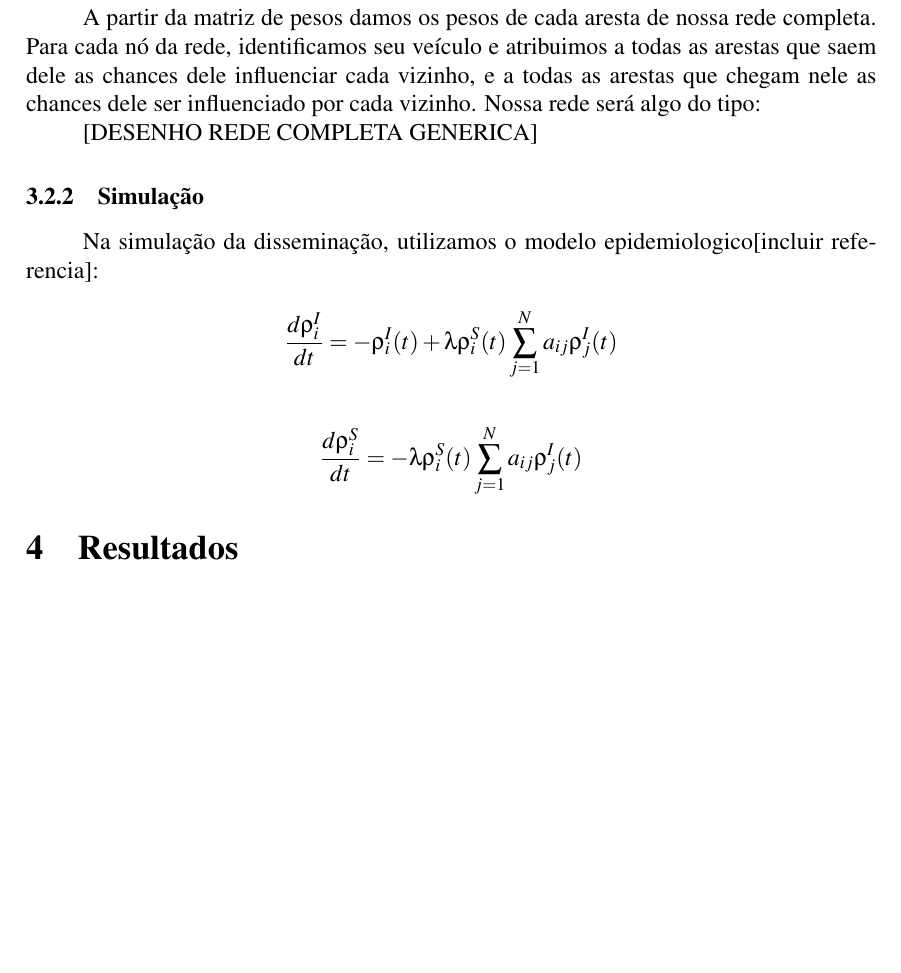
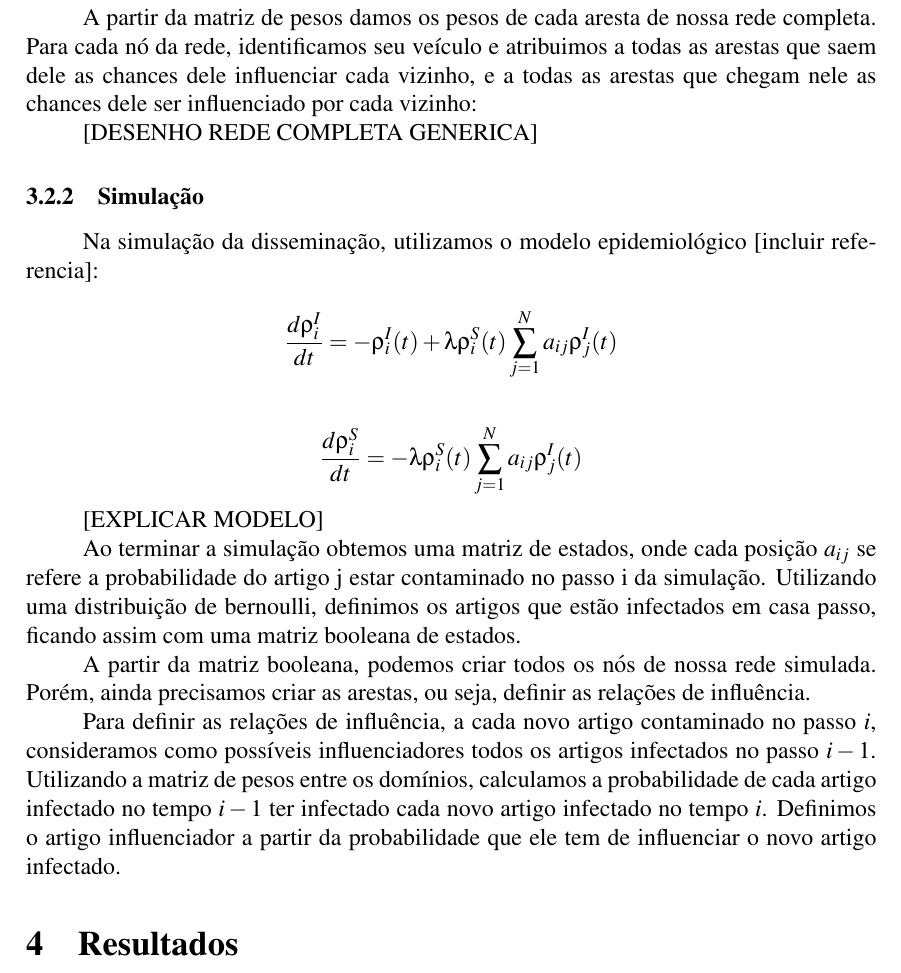
Before and after one commit to elisamussumeci/TCC, a LaTeX thesis (Relatório/TCCElisa1.tex): part of page 11 of 12 before the commit and part of page 11 of 13 after it, cut so that both start at the same text, the shorter picture padded with empty space. Compiled offline with pdfLaTeX.

Commit message:
update report

```diff
--- a/Relatório/TCCElisa1.tex
+++ b/Relatório/TCCElisa1.tex
@@ -348,16 +348,31 @@ Por exemplo, $a_{12}$ é o número de vezes que artigos do veículo $b$ influenc
 
 A partir da matriz de pesos damos os pesos de cada aresta de nossa rede completa. Para cada nó da rede, identificamos seu veículo e atribuimos
 a todas as arestas que saem dele as chances dele influenciar cada vizinho, e a todas as arestas que chegam nele as chances dele ser influenciado
-por cada vizinho. Nossa rede será algo do tipo:
+por cada vizinho:
 
 [DESENHO REDE COMPLETA GENERICA]
 
 \subsubsection{Simulação}
 
-Na simulação da disseminação, utilizamos o modelo epidemiologico[incluir referencia]:
+ Na simulação da disseminação, utilizamos o modelo epidemiológico [incluir referencia]:
 
    $$\dfrac{d\rho^{I}_{i}}{dt} = -\rho^{I}_{i}(t) + \lambda\rho_{i}^{S}(t) \sum_{j=1}^{N} a_{ij}\rho_{j}^{I}(t)$$\\
    $$\dfrac{d\rho^{S}_{i}}{dt} = - \lambda\rho_{i}^{S}(t) \sum_{j=1}^{N} a_{ij}\rho_{j}^{I}(t)$$
+
+   [EXPLICAR MODELO]
+
+  Ao terminar a simulação obtemos uma matriz de estados, onde cada posição $a_{ij}$ se refere a probabilidade do artigo
+  j estar contaminado no passo i da simulação. Utilizando uma distribuição de bernoulli, definimos os artigos que estão infectados
+  em casa passo, ficando assim com uma matriz booleana de estados.
+
+  A partir da matriz booleana, podemos criar todos os nós de nossa rede simulada. Porém, ainda precisamos criar as arestas, ou seja, definir
+  as relações de influência.
+
+  Para definir as relações de influência, a cada novo artigo contaminado no passo $i$, consideramos como possíveis influenciadores todos os artigos
+  infectados no passo $i-1$. Utilizando a matriz de pesos entre os domínios, calculamos a probabilidade de cada artigo infectado no tempo
+  $i-1$ ter infectado cada novo artigo infectado no tempo $i$. Definimos o artigo influenciador a partir da probabilidade que ele tem de
+  influenciar o novo artigo infectado.
+
 \section{Resultados}
 
 
```
Also changed, not shown: Relatório/TCCElisa1.pdf, 5 other files.
